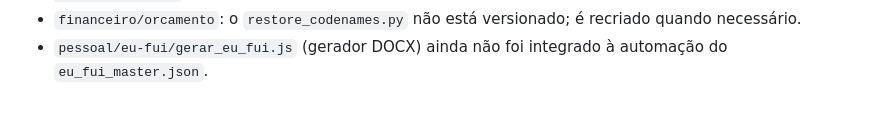
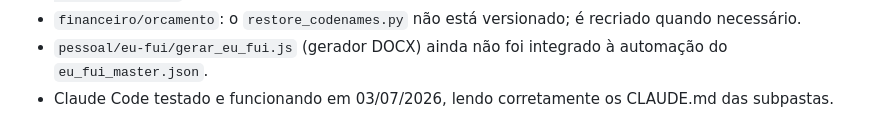
Before and after one commit to marioam87/sistemas, a Markdown page: PENDENCIAS.md, the part around the change. Drawn GitHub-style.

Commit message:
docs: registra teste do Claude Code lendo CLAUDE.md de subpastas
Adiciona nota técnica confirmando que o Claude Code lê corretamente
os CLAUDE.md das subpastas do repositório.

Co-Authored-By: Claude Sonnet 5 <noreply@anthropic.com>

```diff
--- a/PENDENCIAS.md
+++ b/PENDENCIAS.md
@@ -368,3 +368,5 @@ pacientes de terceiros (contratantes) — atenção redobrada.
   recriado quando necessário.
 - `pessoal/eu-fui/gerar_eu_fui.js` (gerador DOCX) ainda não foi integrado à
   automação do `eu_fui_master.json`.
+- Claude Code testado e funcionando em 03/07/2026, lendo corretamente os
+  CLAUDE.md das subpastas.
```
